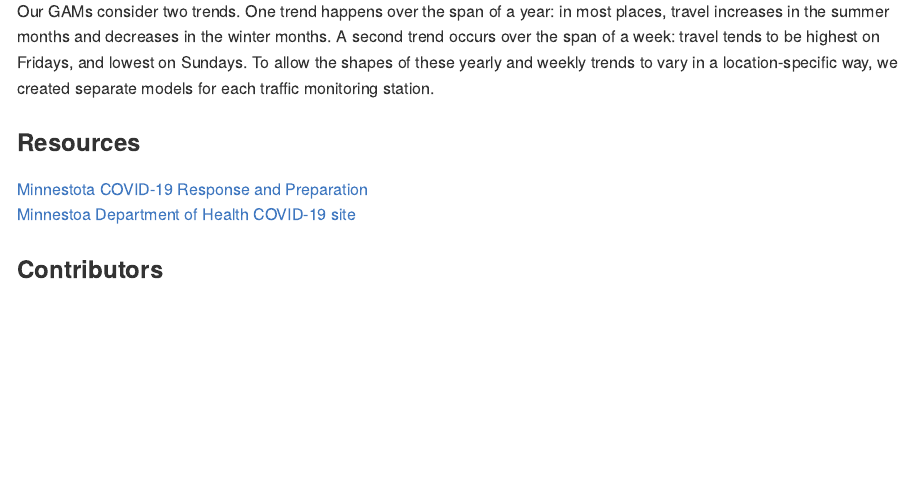
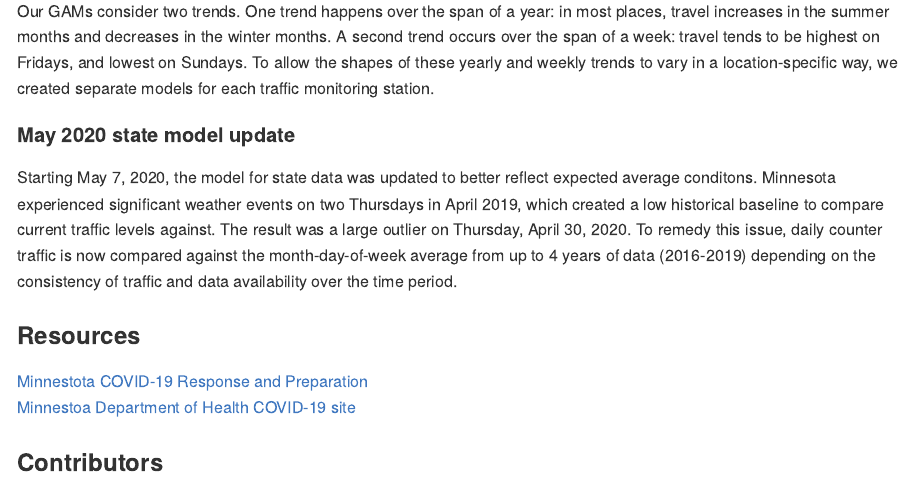
Before and after one commit to Metropolitan-Council/loop-sensor-trends, an R Markdown document (covid.traffic.trends/ABOUT.Rmd): the page in a window 1100 px wide, from 1010 px down. Rendered offline with R 4.5, knitr and Pandoc, with nearby package versions.

Commit message:
add section on updating state model data

```diff
--- a/covid.traffic.trends/ABOUT.Rmd
+++ b/covid.traffic.trends/ABOUT.Rmd
@@ -50,6 +50,11 @@ To estimate typical traffic in a way that is robust to Minnesota’s famous fluc
 
 Our GAMs consider two trends. One trend happens over the span of a year: in most places, travel increases in the summer months and decreases in the winter months.  A second trend occurs over the span of a week: travel tends to be highest on Fridays, and lowest on Sundays.  To allow the shapes of these yearly and weekly trends to vary in a location-specific way, we created separate models for each traffic monitoring station.
 
+#### May 2020 state model update
+
+Starting May 7, 2020, the model for state data was updated to better reflect expected average conditons. Minnesota experienced significant weather events on two Thursdays in April 2019, which created a low historical baseline to compare current traffic levels against. The result was a large outlier on Thursday, April 30, 2020.  To remedy this issue, daily counter traffic is now compared against the month-day-of-week average from up to 4 years of data (2016-2019) depending on the consistency of traffic and data availability over the time period.
+
+
 ### Resources
 
 [Minnestota COVID-19 Response and Preparation](https://mn.gov/governor/covid-19/)
```
